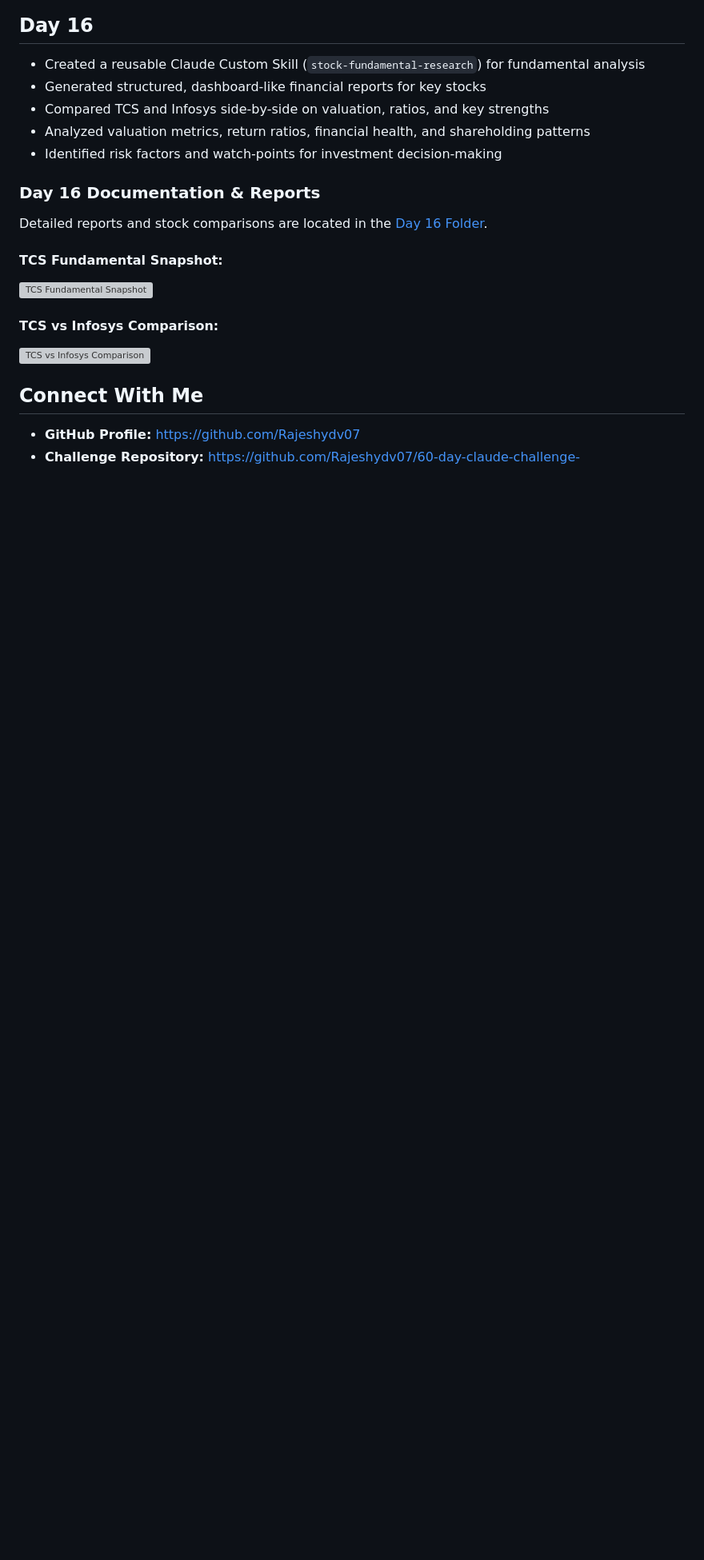
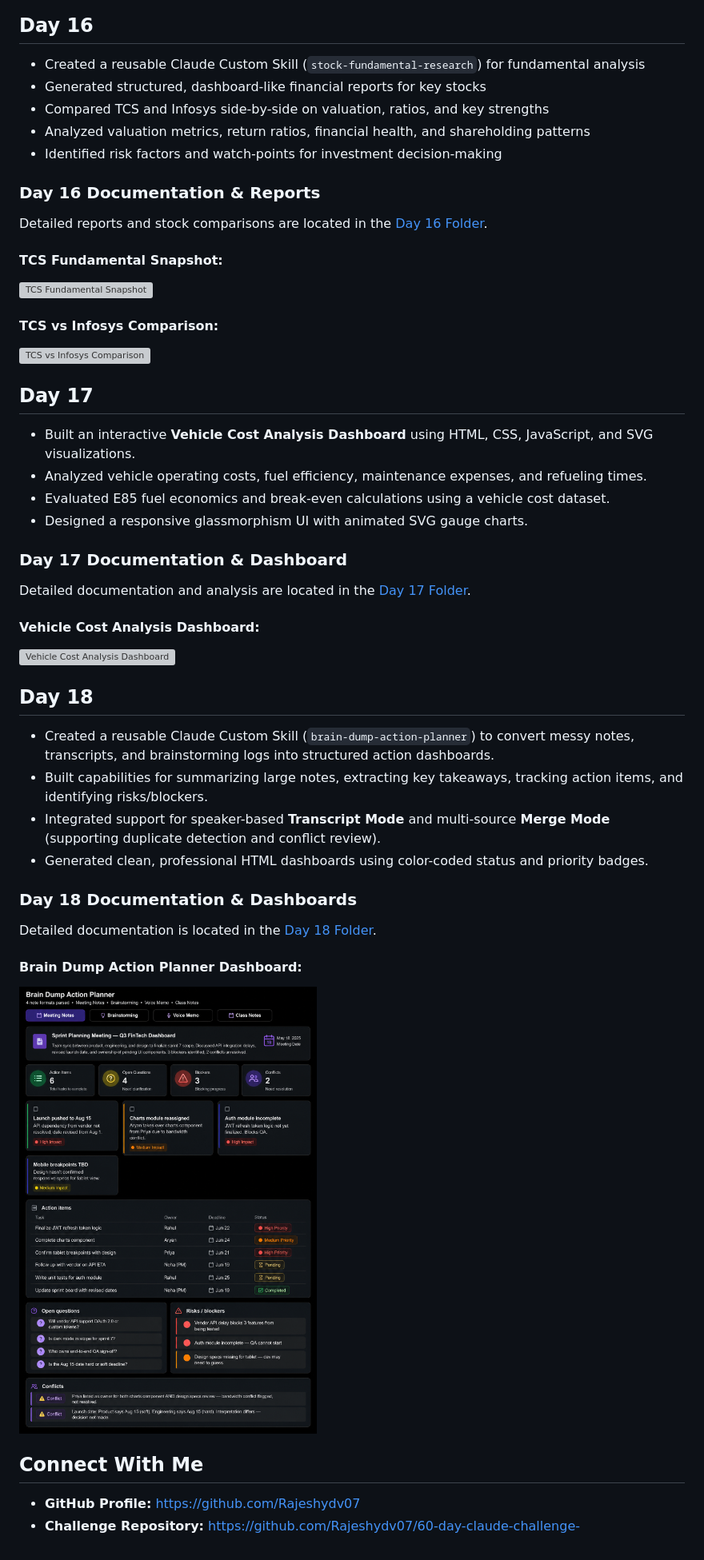
Before and after one commit to Rajeshydv07/60-day-claude-challenge-, a Markdown page: README.md, the part around the change. Shown at 80% size. Drawn GitHub-style; pictures changed too: day18/dashboard-output.png (added); blank space fills up the shorter version; grey boxes are pictures that could not be loaded.

Commit message:
Day 18 – Brain Dump Action Planner Custom Skill

```diff
--- a/README.md
+++ b/README.md
@@ -227,6 +227,32 @@ Detailed reports and stock comparisons are located in the [Day 16 Folder](day16/
 #### TCS vs Infosys Comparison:
 ![TCS vs Infosys Comparison](day16/screenshots/comparison.png)
 
+## Day 17
+
+* Built an interactive **Vehicle Cost Analysis Dashboard** using HTML, CSS, JavaScript, and SVG visualizations.
+* Analyzed vehicle operating costs, fuel efficiency, maintenance expenses, and refueling times.
+* Evaluated E85 fuel economics and break-even calculations using a vehicle cost dataset.
+* Designed a responsive glassmorphism UI with animated SVG gauge charts.
+
+### Day 17 Documentation & Dashboard
+Detailed documentation and analysis are located in the [Day 17 Folder](day17/day17.md).
+
+#### Vehicle Cost Analysis Dashboard:
+![Vehicle Cost Analysis Dashboard](day17/screenshot1.png)
+
+## Day 18
+
+* Created a reusable Claude Custom Skill (`brain-dump-action-planner`) to convert messy notes, transcripts, and brainstorming logs into structured action dashboards.
+* Built capabilities for summarizing large notes, extracting key takeaways, tracking action items, and identifying risks/blockers.
+* Integrated support for speaker-based **Transcript Mode** and multi-source **Merge Mode** (supporting duplicate detection and conflict review).
+* Generated clean, professional HTML dashboards using color-coded status and priority badges.
+
+### Day 18 Documentation & Dashboards
+Detailed documentation is located in the [Day 18 Folder](day18/day18.md).
+
+#### Brain Dump Action Planner Dashboard:
+![Brain Dump Action Planner Dashboard](day18/dashboard-output.png)
+
 ## Connect With Me
 
 * **GitHub Profile:** https://github.com/Rajeshydv07
```
Also changed, not shown: day18/day18.md (added, +167 -0 lines), day18/action-items.png (added), day18/blockers.png (added), 1 other file.
